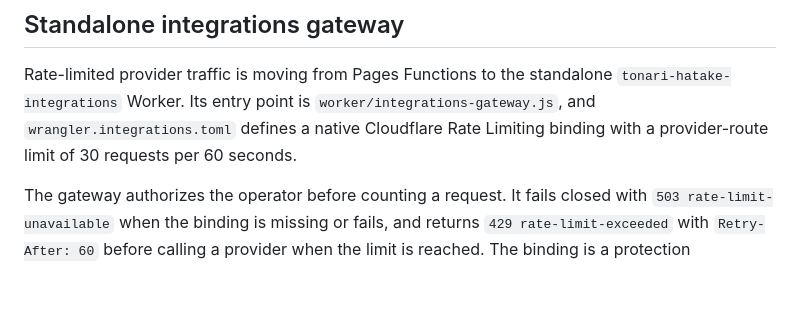
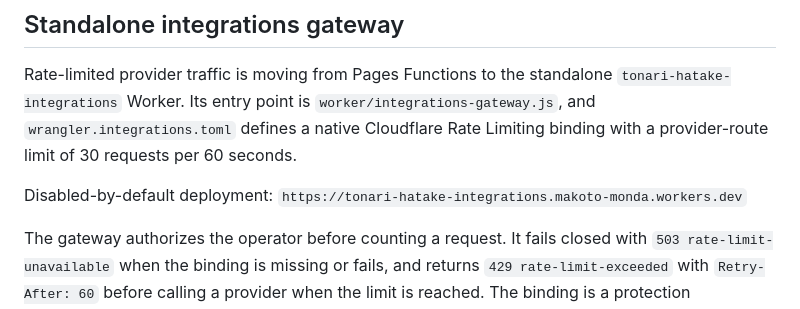
Before and after one commit to LIVINGCOLOUR/tonari-hatake-safety, a Markdown page: INTEGRATIONS.md, the part around the change. Rendered like a GitHub page; blank space fills up the shorter version.

Commit message:
document integrations gateway deployment

```diff
--- a/INTEGRATIONS.md
+++ b/INTEGRATIONS.md
@@ -116,6 +116,9 @@ Rate-limited provider traffic is moving from Pages Functions to the standalone
 native Cloudflare Rate Limiting binding with a provider-route limit of 30
 requests per 60 seconds.
 
+Disabled-by-default deployment:
+`https://tonari-hatake-integrations.makoto-monda.workers.dev`
+
 The gateway authorizes the operator before counting a request. It fails closed
 with `503 rate-limit-unavailable` when the binding is missing or fails, and
 returns `429 rate-limit-exceeded` with `Retry-After: 60` before calling a
```
